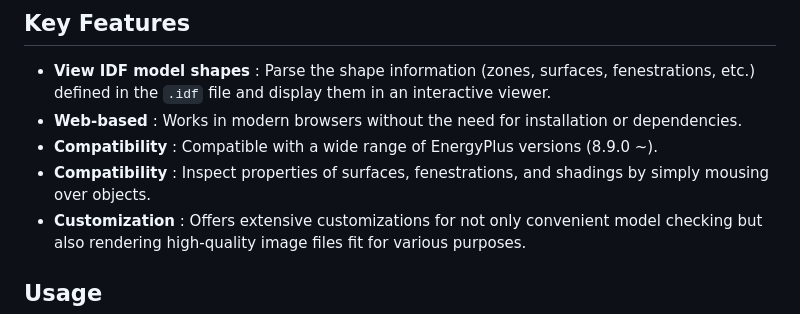
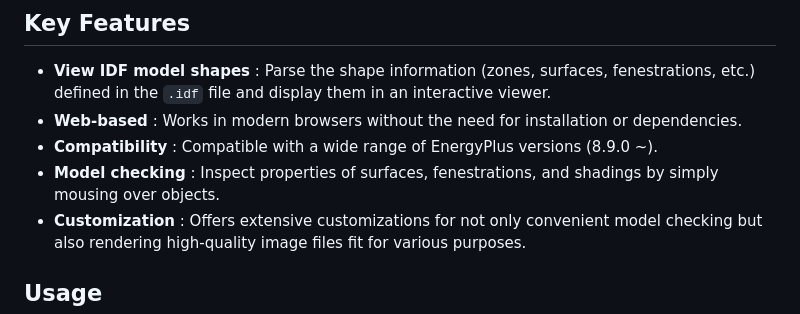
Before and after one commit to chp-rubicell/EPShape, a Markdown page: README.md, the part around the change. GitHub-like rendering.

Commit message:
fixed typo in README.md

```diff
--- a/README.md
+++ b/README.md
@@ -27,7 +27,7 @@
 - **View IDF model shapes** : Parse the shape information (zones, surfaces, fenestrations, etc.) defined in the `.idf` file and display them in an interactive viewer.
 - **Web-based** : Works in modern browsers without the need for installation or dependencies.
 - **Compatibility** : Compatible with a wide range of EnergyPlus versions (8.9.0 ~).
-- **Compatibility** : Inspect properties of surfaces, fenestrations, and shadings by simply mousing over objects.
+- **Model checking** : Inspect properties of surfaces, fenestrations, and shadings by simply mousing over objects.
 - **Customization** : Offers extensive customizations for not only convenient model checking but also rendering high-quality image files fit for various purposes.
 
 ## Usage
```
